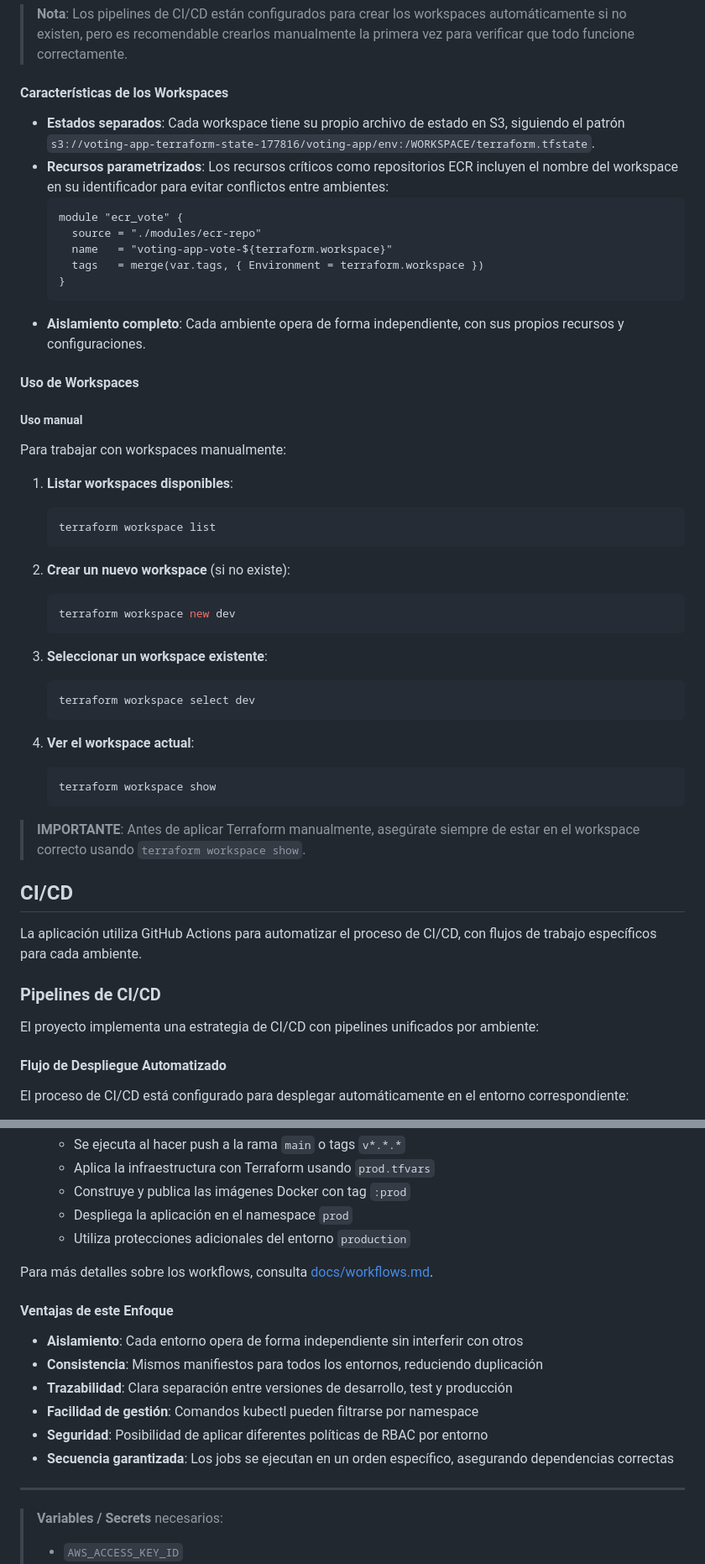
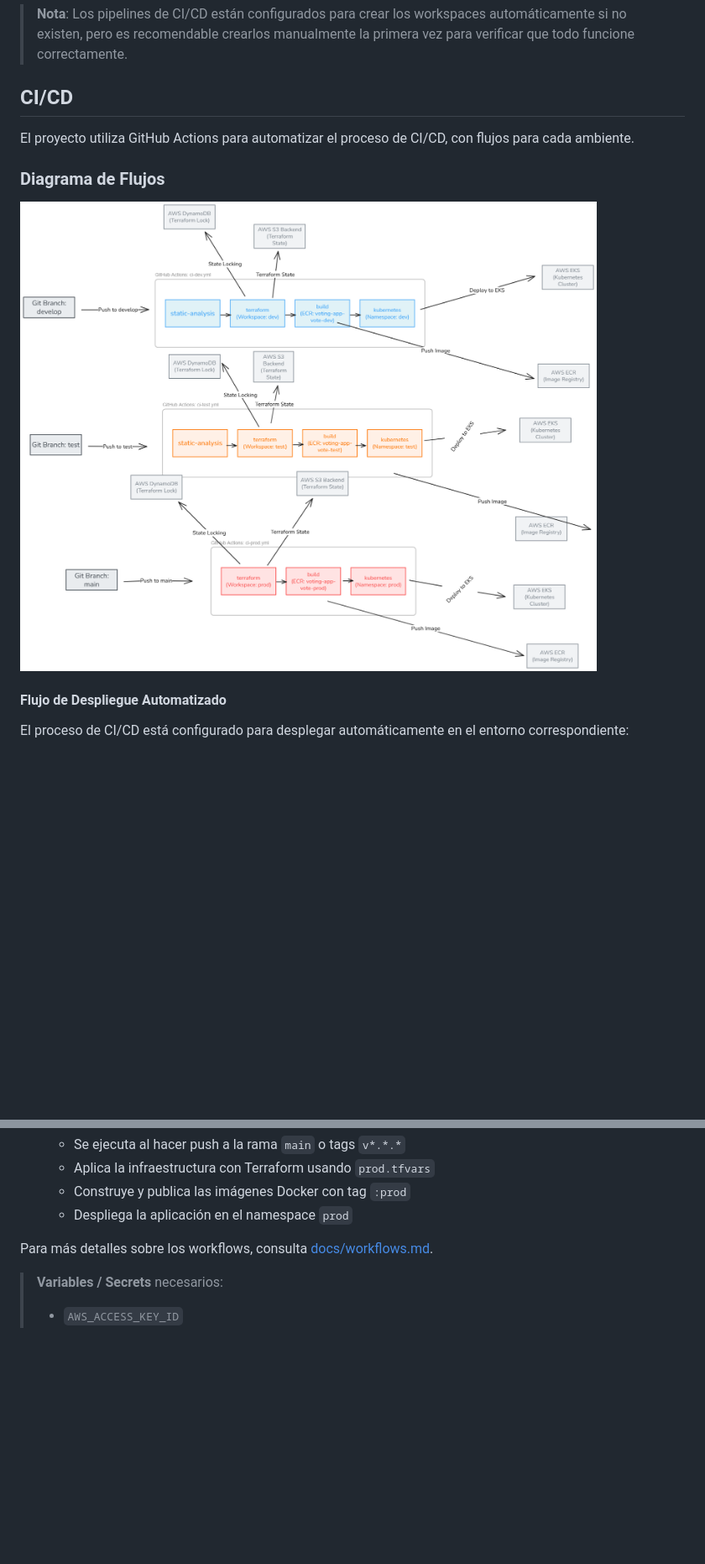
Before and after one commit to EnzoPeli/voting-app-devops-2025, a Markdown page: README.md, 2 parts joined by grey strips. Shown: that part at 84% size. Rendered like a GitHub page; pictures changed too: docs/pipeline-diagram.png (added); blank space fills up the shorter version.

````diff
--- a/README.md
+++ b/README.md
@@ -339,55 +392,14 @@ Antes de ejecutar los pipelines de CI/CD o trabajar con Terraform manualmente, e
 
 > **Nota**: Los pipelines de CI/CD están configurados para crear los workspaces automáticamente si no existen, pero es recomendable crearlos manualmente la primera vez para verificar que todo funcione correctamente.
 
-#### Características de los Workspaces
+## CI/CD
 
-- **Estados separados**: Cada workspace tiene su propio archivo de estado en S3, siguiendo el patrón `s3://voting-app-terraform-state-177816/voting-app/env:/WORKSPACE/terraform.tfstate`.
-- **Recursos parametrizados**: Los recursos críticos como repositorios ECR incluyen el nombre del workspace en su identificador para evitar conflictos entre ambientes:
-  ```hcl
-  module "ecr_vote" {
-    source = "./modules/ecr-repo"
-    name   = "voting-app-vote-${terraform.workspace}"
-    tags   = merge(var.tags, { Environment = terraform.workspace })
-  }
-  ```
-- **Aislamiento completo**: Cada ambiente opera de forma independiente, con sus propios recursos y configuraciones.
-
-#### Uso de Workspaces
-
-##### Uso manual
-
-Para trabajar con workspaces manualmente:
-
-1. **Listar workspaces disponibles**:
-   ```bash
-   terraform workspace list
-   ```
-
-2. **Crear un nuevo workspace** (si no existe):
-   ```bash
-   terraform workspace new dev
-   ```
-
-3. **Seleccionar un workspace existente**:
-   ```bash
-   terraform workspace select dev
-   ```
-
-4. **Ver el workspace actual**:
-   ```bash
-   terraform workspace show
-   ```
-
-> **IMPORTANTE**: Antes de aplicar Terraform manualmente, asegúrate siempre de estar en el workspace correcto usando `terraform workspace show`.
+El proyecto utiliza GitHub Actions para automatizar el proceso de CI/CD, con flujos para cada ambiente.
 
 
-## CI/CD
+### Diagrama de Flujos
 
-La aplicación utiliza GitHub Actions para automatizar el proceso de CI/CD, con flujos de trabajo específicos para cada ambiente.
-
-### Pipelines de CI/CD
-
-El proyecto implementa una estrategia de CI/CD con pipelines unificados por ambiente:
+![Pipeline CI/CD Diagram](docs/pipeline-diagram.png)
 
 #### Flujo de Despliegue Automatizado
 
@@ -412,19 +424,8 @@ El proceso de CI/CD está configurado para desplegar automáticamente en el ento
    - Aplica la infraestructura con Terraform usando `prod.tfvars`
    - Construye y publica las imágenes Docker con tag `:prod`
    - Despliega la aplicación en el namespace `prod`
-   - Utiliza protecciones adicionales del entorno `production`
 
 Para más detalles sobre los workflows, consulta [docs/workflows.md](docs/workflows.md).
-
-#### Ventajas de este Enfoque
-
-- **Aislamiento**: Cada entorno opera de forma independiente sin interferir con otros
-- **Consistencia**: Mismos manifiestos para todos los entornos, reduciendo duplicación
-- **Trazabilidad**: Clara separación entre versiones de desarrollo, test y producción
-- **Facilidad de gestión**: Comandos kubectl pueden filtrarse por namespace
-- **Seguridad**: Posibilidad de aplicar diferentes políticas de RBAC por entorno
-- **Secuencia garantizada**: Los jobs se ejecutan en un orden específico, asegurando dependencias correctas
----
 
 > **Variables / Secrets** necesarios:
 > - `AWS_ACCESS_KEY_ID`
````
Also changed, not shown: other parts of README.md (+148 -85 lines), docs/ecr.md (deleted, +0 -67 lines), docs/workflows.md (+0 -21 lines), docs/branching.png (added), docs/cloudwatch-test.png (deleted), docs/infra-cloud.png (added), docs/infra-dev.png (deleted), 2 other files.
